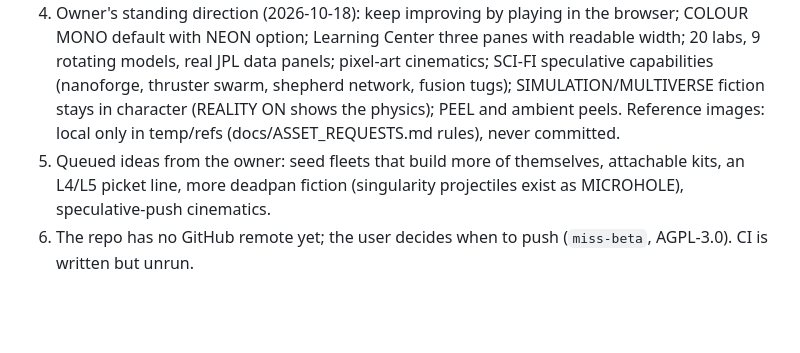
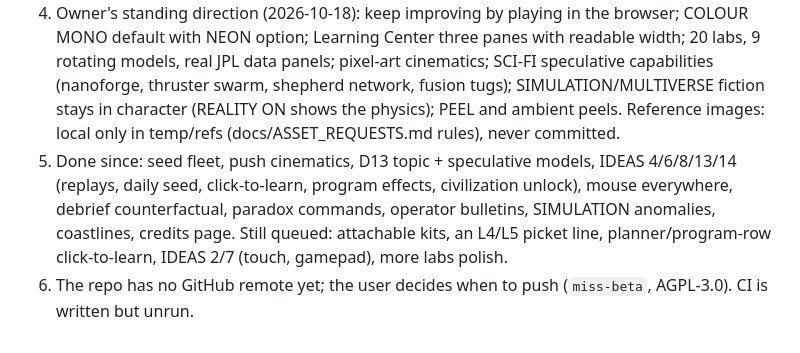
Before and after one commit to spaced-lab/miss-beta, a Markdown page: STATUS.md, the part around the change. Drawn GitHub-style; blank space fills up the shorter version.

Commit message:
docs(status): resume notes refreshed
Co-Authored-By: Claude Opus 5.5 <noreply@anthropic.com>

```diff
--- a/STATUS.md
+++ b/STATUS.md
@@ -184,6 +184,8 @@ were the only rock axis that produced impacts against a full arsenal; speed and
    panels; pixel-art cinematics; SCI-FI speculative capabilities (nanoforge, thruster swarm, shepherd network,
    fusion tugs); SIMULATION/MULTIVERSE fiction stays in character (REALITY ON shows the physics); PEEL and
    ambient peels. Reference images: local only in temp/refs (docs/ASSET_REQUESTS.md rules), never committed.
-5. Queued ideas from the owner: seed fleets that build more of themselves, attachable kits, an L4/L5 picket line,
-   more deadpan fiction (singularity projectiles exist as MICROHOLE), speculative-push cinematics.
+5. Done since: seed fleet, push cinematics, D13 topic + speculative models, IDEAS 4/6/8/13/14 (replays, daily
+   seed, click-to-learn, program effects, civilization unlock), mouse everywhere, debrief counterfactual, paradox
+   commands, operator bulletins, SIMULATION anomalies, coastlines, credits page. Still queued: attachable kits,
+   an L4/L5 picket line, planner/program-row click-to-learn, IDEAS 2/7 (touch, gamepad), more labs polish.
 6. The repo has no GitHub remote yet; the user decides when to push (`miss-beta`, AGPL-3.0). CI is written but unrun.
```
